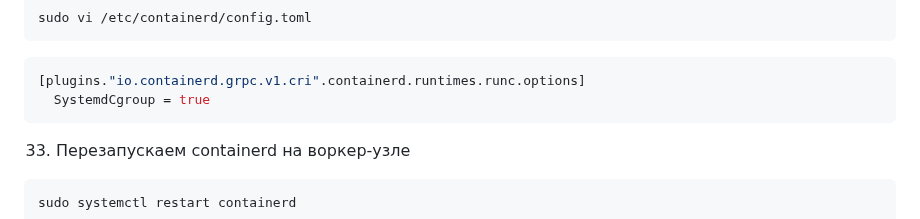
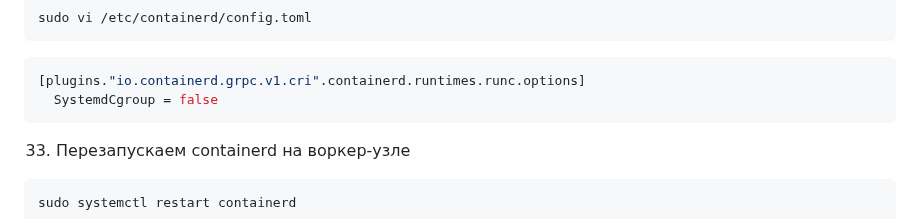
Before and after one commit to glebbykov/lern, a Markdown page: k8s/cubeadm/README.md, the part around the change. Rendered like a GitHub page.

````diff
--- a/k8s/cubeadm/README.md
+++ b/k8s/cubeadm/README.md
@@ -269,7 +269,7 @@ sudo vi /etc/containerd/config.toml
 
 ```toml
 [plugins."io.containerd.grpc.v1.cri".containerd.runtimes.runc.options]
-  SystemdCgroup = true
+  SystemdCgroup = false
 ```
 
 33. Перезапускаем containerd на воркер-узле
````
